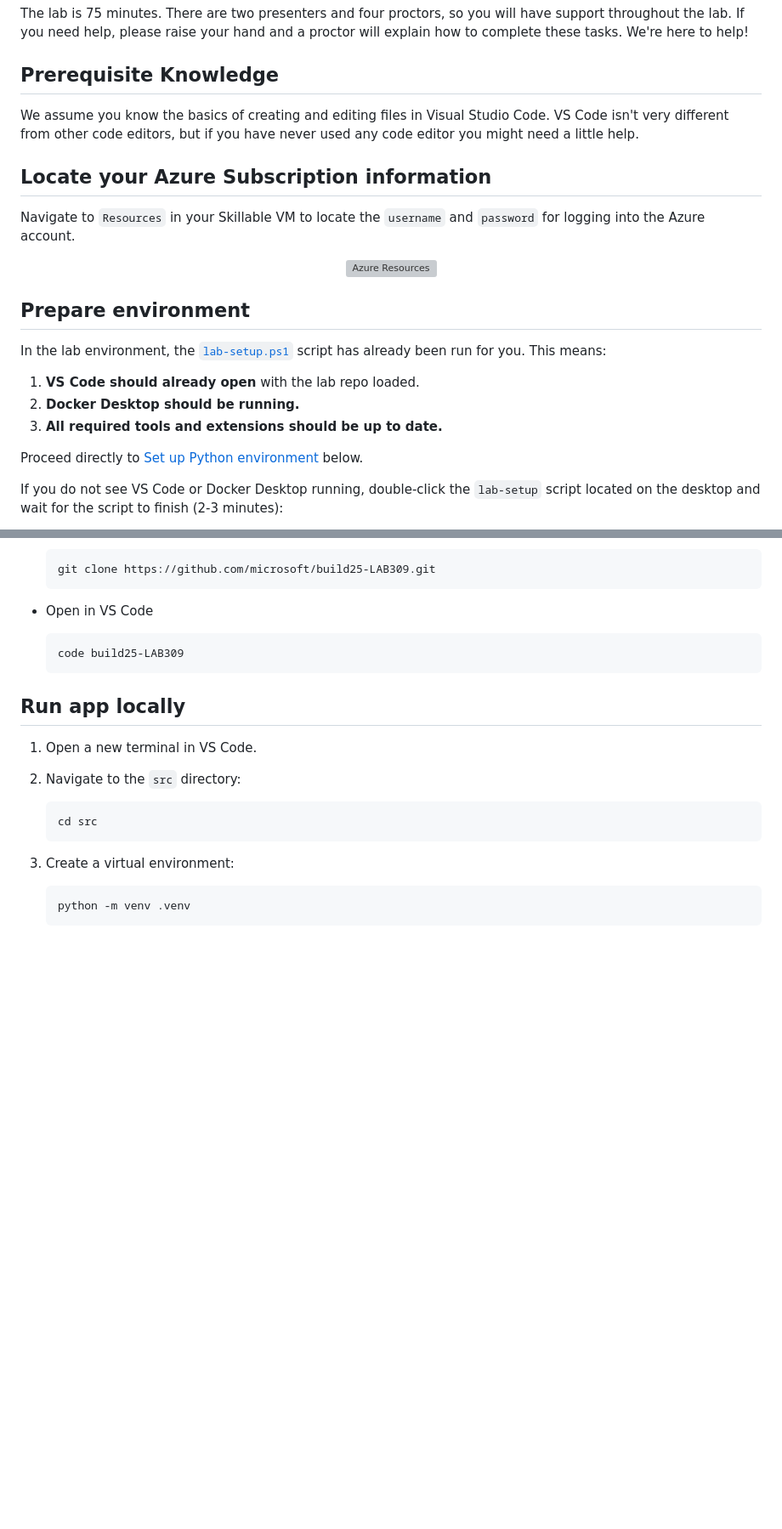
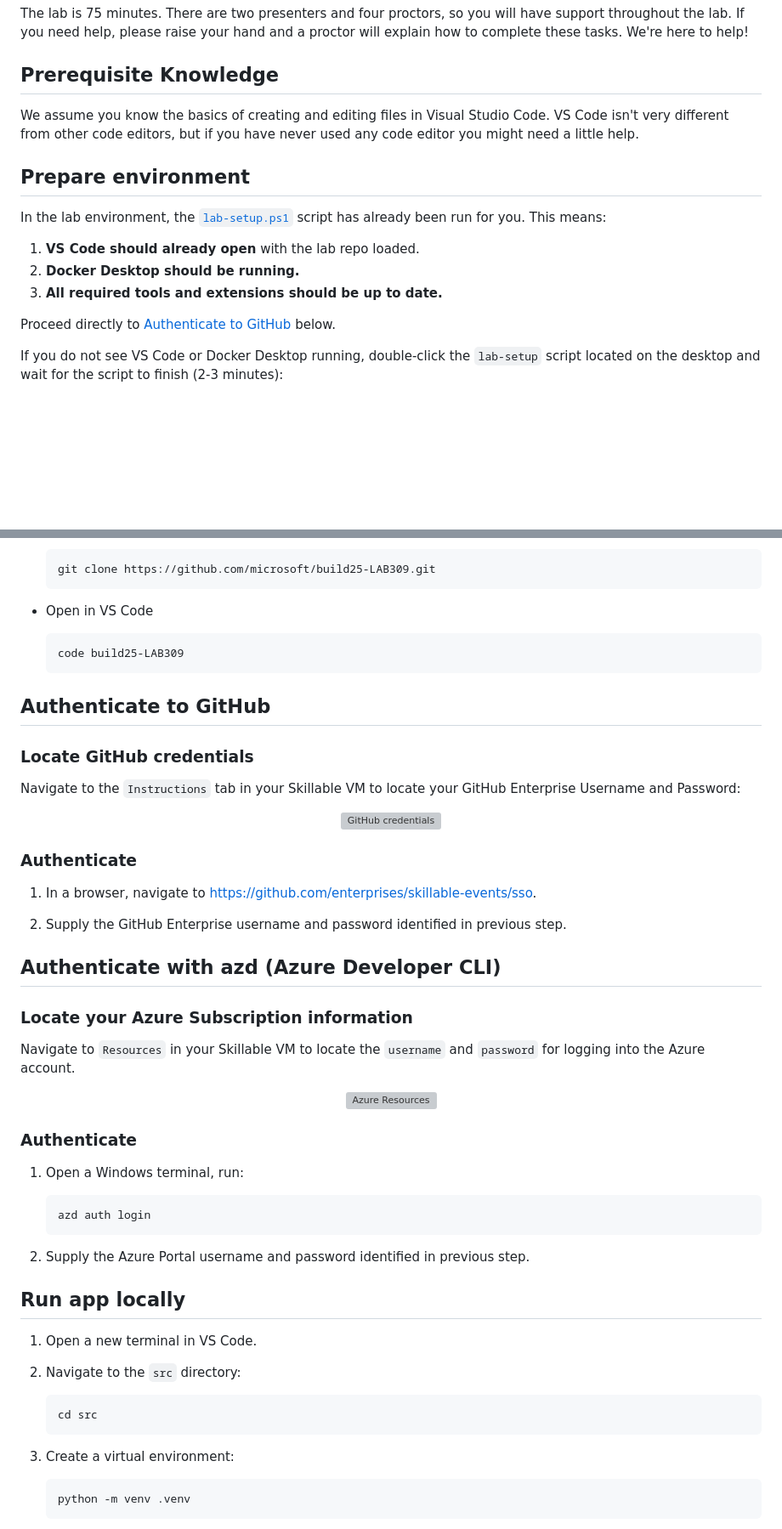
Before and after one commit to microsoft/build25-LAB309, a Markdown page: Lab-Instructions/0.getting-started.md, 2 parts joined by grey strips. Shown: that part at 85% size. Drawn GitHub-style; folded sections open; blank space fills up the shorter version; grey boxes are pictures that could not be loaded.

Commit message:
Add authentication steps

````diff
--- a/Lab-Instructions/0.getting-started.md
+++ b/Lab-Instructions/0.getting-started.md
@@ -12,13 +12,6 @@ The lab is 75 minutes. There are two presenters and four proctors, so you will h
 ## Prerequisite Knowledge
 We assume you know the basics of creating and editing files in Visual Studio Code. VS Code isn't very different from other code editors, but if you have never used any code editor you might need a little help.
 
-## Locate your Azure Subscription information
-Navigate to `Resources` in your Skillable VM to locate the `username` and `password` for logging into the Azure account.
-
-<div align="center">
-    <img src="..\img\azure_resources.jpg" alt="Azure Resources" style="max-width: 75%; height: auto;">
-</div>
-
 ## Prepare environment
 In the lab environment, the [`lab-setup.ps1`](../lab-setup.ps1) script has already been run for you. This means:
 
@@ -26,7 +19,7 @@ In the lab environment, the [`lab-setup.ps1`](../lab-setup.ps1) script has alrea
 2. **Docker Desktop should be running.**
 3. **All required tools and extensions should be up to date.**
 
-Proceed directly to [Set up Python environment](#Set-up-Python-environment) below.
+Proceed directly to [Authenticate to GitHub](#Authenticate-to-GitHub) below.
 
 If you do not see VS Code or Docker Desktop running, double-click the `lab-setup` script located on the desktop and wait for the script to finish (2-3 minutes):
 
@@ -86,6 +79,35 @@ To manually set up the environment without the script, follow the steps below:
       ```
 </details>
 
+## Authenticate to GitHub
+### Locate GitHub credentials
+Navigate to the `Instructions` tab in your Skillable VM to locate your GitHub Enterprise Username and Password:
+
+<div align="center">
+    <img src="..\img\github-credentials.png" alt="GitHub credentials" style="max-width: 75%; height: auto;">
+</div>
+
+### Authenticate
+1. In a browser, navigate to https://github.com/enterprises/skillable-events/sso.
+
+2. Supply the GitHub Enterprise username and password identified in previous step.
+
+## Authenticate with azd (Azure Developer CLI)
+### Locate your Azure Subscription information
+Navigate to `Resources` in your Skillable VM to locate the `username` and `password` for logging into the Azure account.
+
+<div align="center">
+    <img src="..\img\azure_resources.jpg" alt="Azure Resources" style="max-width: 75%; height: auto;">
+</div>
+
+### Authenticate
+1. Open a Windows terminal, run:
+
+    ```bash
+    azd auth login
+    ```
+2. Supply the Azure Portal username and password identified in previous step.
+
 ## Run app locally
   1. Open a new terminal in VS Code.
   2. Navigate to the `src` directory:
````
Also changed, not shown: img/github-credentials.png (added).
